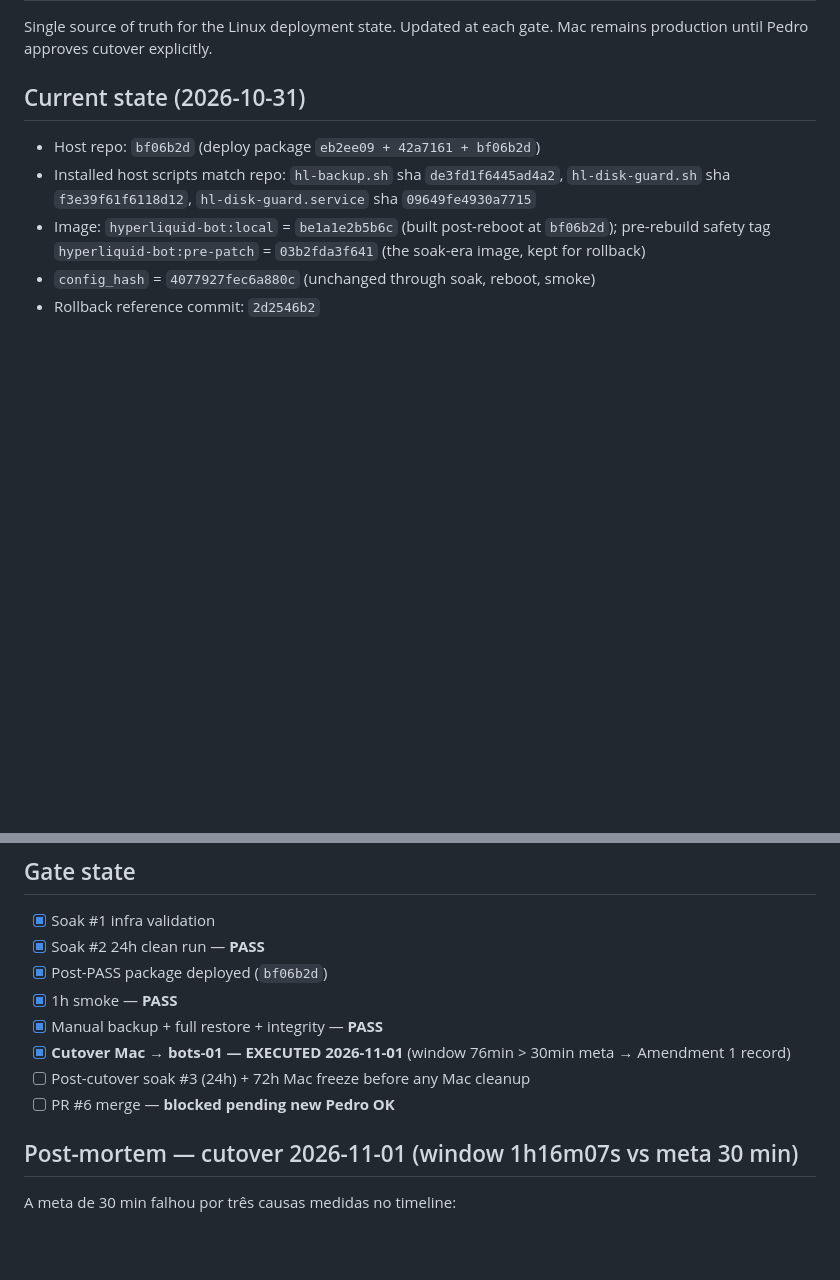
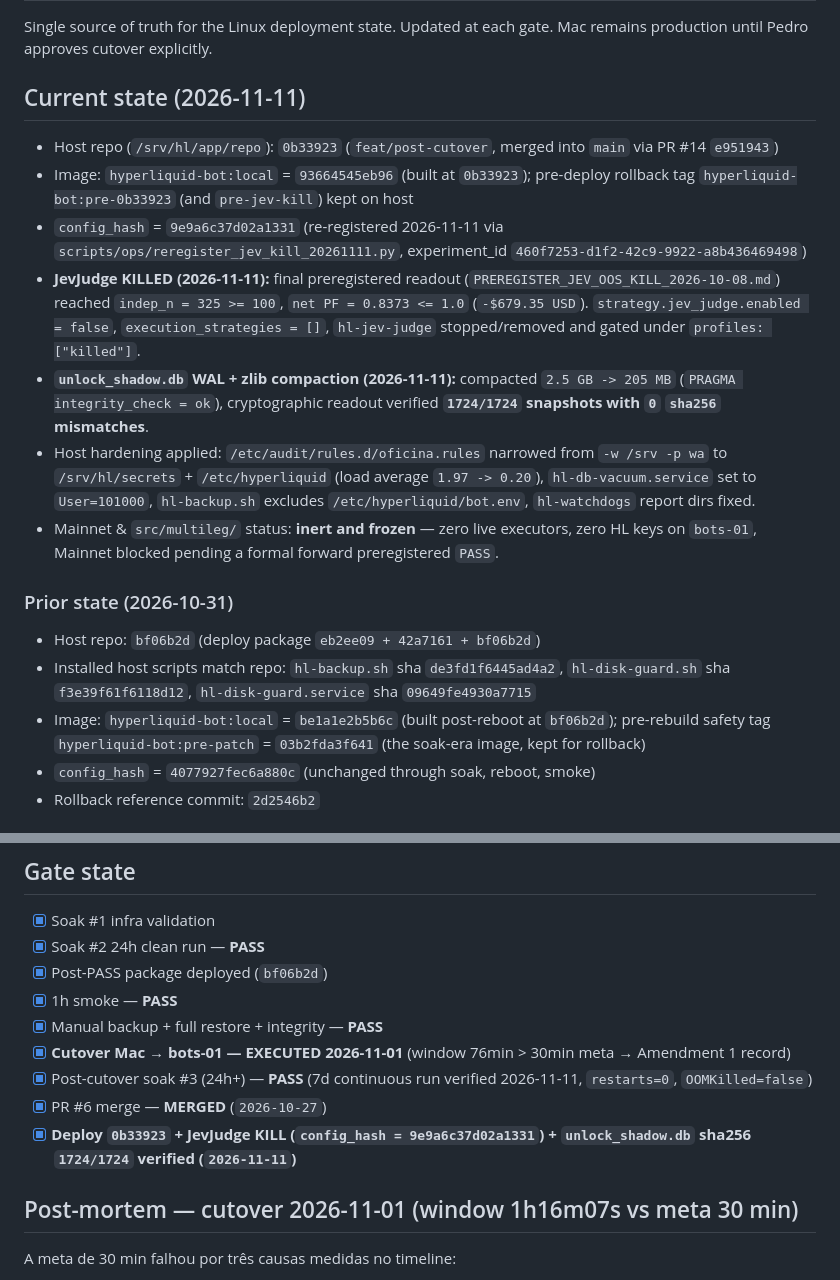
Before and after one commit to braindeadpt/Trading-bot-hyperliquid_V1, a Markdown page: notes/migration-status.md, 2 parts joined by grey strips. GitHub-like rendering; blank space fills up the shorter version.

Commit message:
docs(migration-status): record 0b33923 deploy, 9e9a6c37d02a1331 hash, Jev KILL & 1724/1724 sha256 check

```diff
--- a/notes/migration-status.md
+++ b/notes/migration-status.md
@@ -3,7 +3,17 @@
 Single source of truth for the Linux deployment state. Updated at each
 gate. Mac remains production until Pedro approves cutover explicitly.
 
-## Current state (2026-10-31)
+## Current state (2026-11-11)
+
+- Host repo (`/srv/hl/app/repo`): `0b33923` (`feat/post-cutover`, merged into `main` via PR #14 `e951943`)
+- Image: `hyperliquid-bot:local` = `93664545eb96` (built at `0b33923`); pre-deploy rollback tag `hyperliquid-bot:pre-0b33923` (and `pre-jev-kill`) kept on host
+- `config_hash` = `9e9a6c37d02a1331` (re-registered 2026-11-11 via `scripts/ops/reregister_jev_kill_20261111.py`, experiment_id `460f7253-d1f2-42c9-9922-a8b436469498`)
+- **JevJudge KILLED (2026-11-11):** final preregistered readout (`PREREGISTER_JEV_OOS_KILL_2026-10-08.md`) reached `indep_n = 325 >= 100`, `net PF = 0.8373 <= 1.0` (`-$679.35 USD`). `strategy.jev_judge.enabled = false`, `execution_strategies = []`, `hl-jev-judge` stopped/removed and gated under `profiles: ["killed"]`.
+- **`unlock_shadow.db` WAL + zlib compaction (2026-11-11):** compacted `2.5 GB -> 205 MB` (`PRAGMA integrity_check = ok`), cryptographic readout verified **`1724/1724` snapshots with `0` `sha256` mismatches**.
+- Host hardening applied: `/etc/audit/rules.d/oficina.rules` narrowed from `-w /srv -p wa` to `/srv/hl/secrets` + `/etc/hyperliquid` (load average `1.97 -> 0.20`), `hl-db-vacuum.service` set to `User=101000`, `hl-backup.sh` excludes `/etc/hyperliquid/bot.env`, `hl-watchdogs` report dirs fixed.
+- Mainnet & `src/multileg/` status: **inert and frozen** — zero live executors, zero HL keys on `bots-01`, Mainnet blocked pending a formal forward preregistered `PASS`.
+
+### Prior state (2026-10-31)
 
 - Host repo: `bf06b2d` (deploy package `eb2ee09 + 42a7161 + bf06b2d`)
 - Installed host scripts match repo:
@@ -214,8 +224,9 @@ contracted feeds fresh"**, compose diff clean (0 leftover edits).
 - [x] 1h smoke — **PASS**
 - [x] Manual backup + full restore + integrity — **PASS**
 - [x] **Cutover Mac → bots-01 — EXECUTED 2026-11-01** (window 76min > 30min meta → Amendment 1 record)
-- [ ] Post-cutover soak #3 (24h) + 72h Mac freeze before any Mac cleanup
-- [ ] PR #6 merge — **blocked pending new Pedro OK**
+- [x] Post-cutover soak #3 (24h+) — **PASS** (7d continuous run verified 2026-11-11, `restarts=0`, `OOMKilled=false`)
+- [x] PR #6 merge — **MERGED** (`2026-10-27`)
+- [x] **Deploy `0b33923` + JevJudge KILL (`config_hash = 9e9a6c37d02a1331`) + `unlock_shadow.db` sha256 `1724/1724` verified (`2026-11-11`)**
 
 ## Post-mortem — cutover 2026-11-01 (window 1h16m07s vs meta 30 min)
 
```
